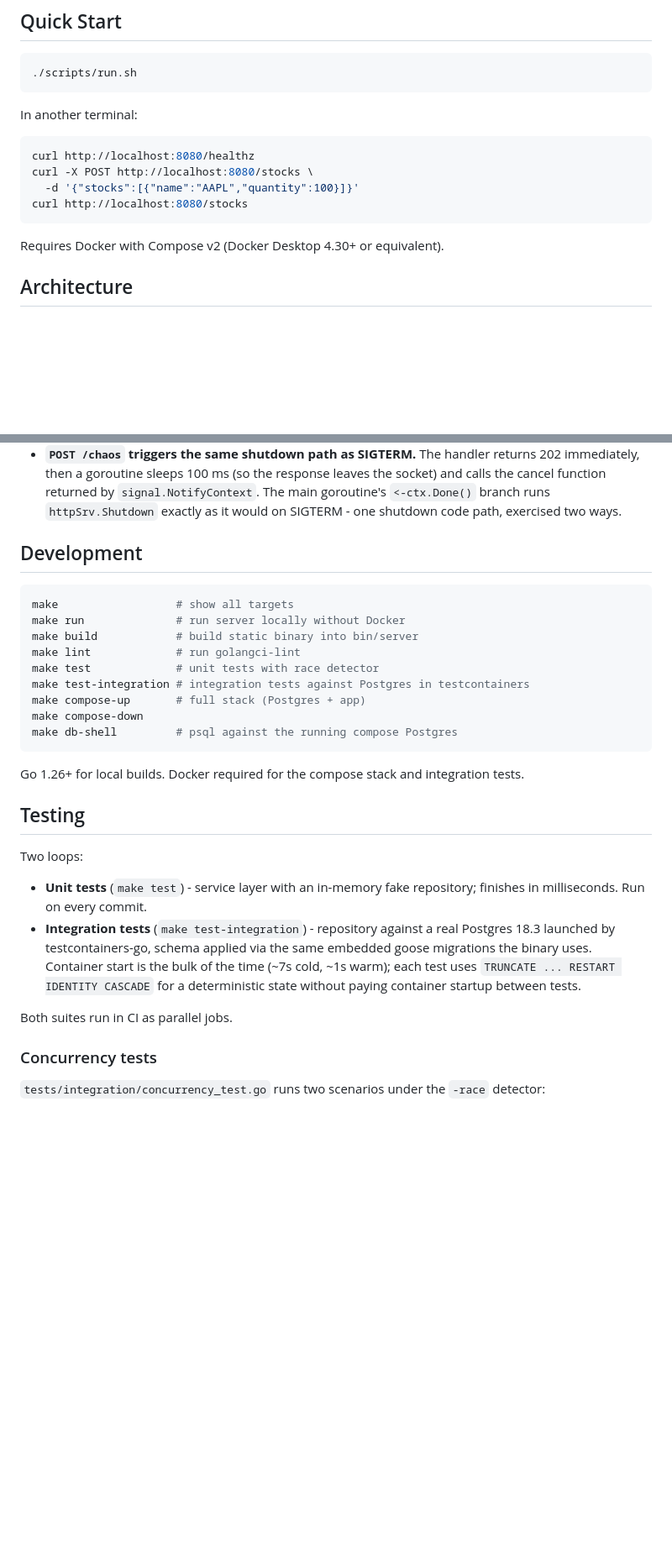
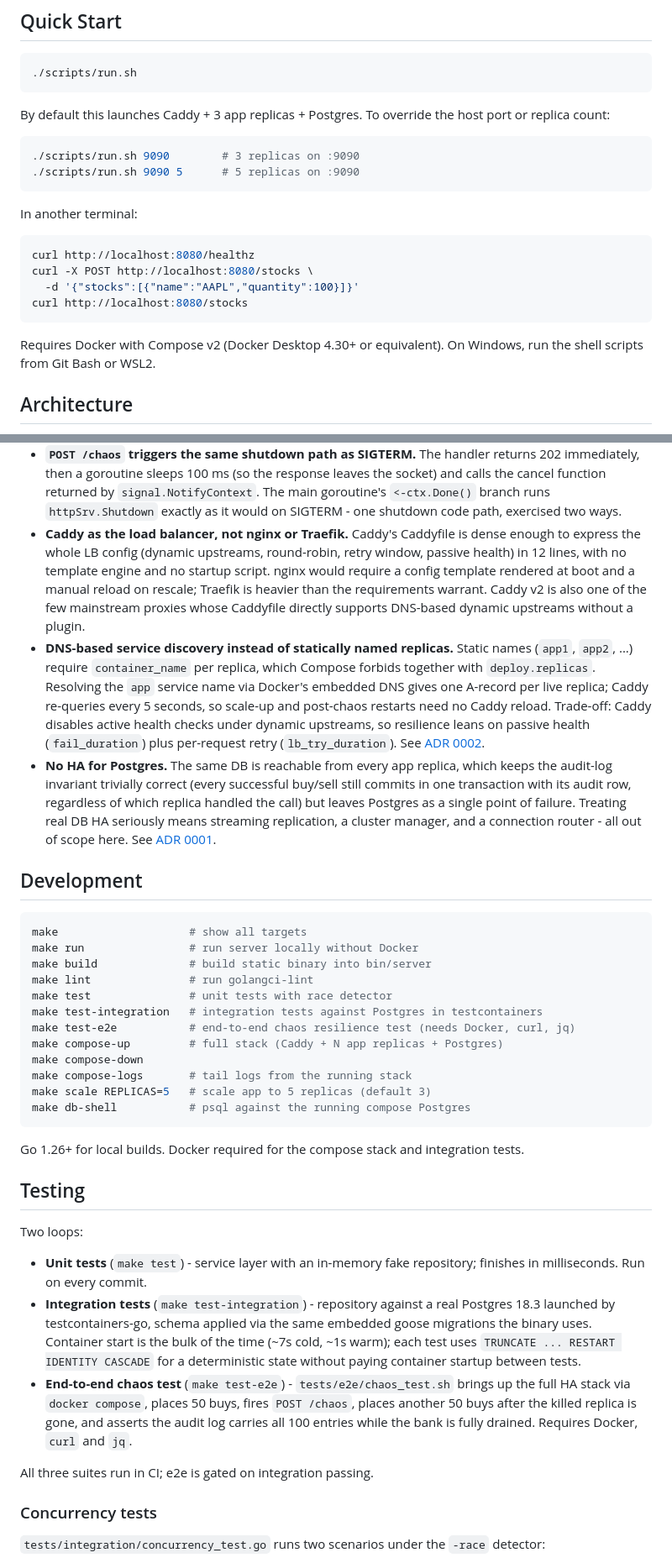
Before and after one commit to Macszym/stock-market-simulator, a Markdown page: README.md, 2 parts joined by grey strips. Shown at 84% size. Drawn GitHub-style; blank space fills up the shorter version.

Commit message:
docs(readme): document HA architecture, replicas, and e2e tests

````diff
--- a/README.md
+++ b/README.md
@@ -10,6 +10,13 @@ REST API simulating a simplified stock exchange with a single bank as the sole l
 ./scripts/run.sh
 ```
 
+By default this launches Caddy + 3 app replicas + Postgres. To override the host port or replica count:
+
+```bash
+./scripts/run.sh 9090        # 3 replicas on :9090
+./scripts/run.sh 9090 5      # 5 replicas on :9090
+```
+
 In another terminal:
 
 ```bash
@@ -19,7 +26,7 @@ curl -X POST http://localhost:8080/stocks \
 curl http://localhost:8080/stocks
 ```
 
-Requires Docker with Compose v2 (Docker Desktop 4.30+ or equivalent).
+Requires Docker with Compose v2 (Docker Desktop 4.30+ or equivalent). On Windows, run the shell scripts from Git Bash or WSL2.
 
 ## Architecture
 
@@ -108,19 +139,25 @@ All error responses share the same shape: `{"error":"human message","code":"STAB
 - **Atomic decrement uses `UPDATE ... WHERE quantity > 0`, not `SELECT ... FOR UPDATE` followed by application-level checks.** The conditional update is atomic at the SQL level; zero rows affected means depletion. A `SELECT FOR UPDATE` is still issued first, but only to distinguish "stock unknown to the bank" (404) from "stock exists but is depleted" (400). Read-Committed isolation is sufficient because the per-row lock and conditional update together prevent lost updates without forcing the retry loops a `Serializable` level would require.
 - **Sell never auto-creates a wallet.** Buy treats the wallet as auto-created on first acquisition (matching the spec). Sell on a missing wallet returns 400 `INSUFFICIENT_WALLET_STOCK` - the same code as sell on an empty holding. There is no meaningful "first sale" without prior state, so the symmetry with buy is intentionally broken.
 - **`POST /chaos` triggers the same shutdown path as SIGTERM.** The handler returns 202 immediately, then a goroutine sleeps 100 ms (so the response leaves the socket) and calls the cancel function returned by `signal.NotifyContext`. The main goroutine's `<-ctx.Done()` branch runs `httpSrv.Shutdown` exactly as it would on SIGTERM - one shutdown code path, exercised two ways.
+- **Caddy as the load balancer, not nginx or Traefik.** Caddy's Caddyfile is dense enough to express the whole LB config (dynamic upstreams, round-robin, retry window, passive health) in 12 lines, with no template engine and no startup script. nginx would require a config template rendered at boot and a manual reload on rescale; Traefik is heavier than the requirements warrant. Caddy v2 is also one of the few mainstream proxies whose Caddyfile directly supports DNS-based dynamic upstreams without a plugin.
+- **DNS-based service discovery instead of statically named replicas.** Static names (`app1`, `app2`, ...) require `container_name` per replica, which Compose forbids together with `deploy.replicas`. Resolving the `app` service name via Docker's embedded DNS gives one A-record per live replica; Caddy re-queries every 5 seconds, so scale-up and post-chaos restarts need no Caddy reload. Trade-off: Caddy disables active health checks under dynamic upstreams, so resilience leans on passive health (`fail_duration`) plus per-request retry (`lb_try_duration`). See [ADR 0002](docs/adr/0002-caddy-dns-discovery.md).
+- **No HA for Postgres.** The same DB is reachable from every app replica, which keeps the audit-log invariant trivially correct (every successful buy/sell still commits in one transaction with its audit row, regardless of which replica handled the call) but leaves Postgres as a single point of failure. Treating real DB HA seriously means streaming replication, a cluster manager, and a connection router - all out of scope here. See [ADR 0001](docs/adr/0001-ha-via-shared-db.md).
 
 ## Development
 
 ```bash
-make                  # show all targets
-make run              # run server locally without Docker
-make build            # build static binary into bin/server
-make lint             # run golangci-lint
-make test             # unit tests with race detector
-make test-integration # integration tests against Postgres in testcontainers
-make compose-up       # full stack (Postgres + app)
+make                    # show all targets
+make run                # run server locally without Docker
+make build              # build static binary into bin/server
+make lint               # run golangci-lint
+make test               # unit tests with race detector
+make test-integration   # integration tests against Postgres in testcontainers
+make test-e2e           # end-to-end chaos resilience test (needs Docker, curl, jq)
+make compose-up         # full stack (Caddy + N app replicas + Postgres)
 make compose-down
-make db-shell         # psql against the running compose Postgres
+make compose-logs       # tail logs from the running stack
+make scale REPLICAS=5   # scale app to 5 replicas (default 3)
+make db-shell           # psql against the running compose Postgres
 ```
 
 Go 1.26+ for local builds. Docker required for the compose stack and integration tests.
@@ -131,8 +168,9 @@ Two loops:
 
 - **Unit tests** (`make test`) - service layer with an in-memory fake repository; finishes in milliseconds. Run on every commit.
 - **Integration tests** (`make test-integration`) - repository against a real Postgres 18.3 launched by testcontainers-go, schema applied via the same embedded goose migrations the binary uses. Container start is the bulk of the time (~7s cold, ~1s warm); each test uses `TRUNCATE ... RESTART IDENTITY CASCADE` for a deterministic state without paying container startup between tests.
+- **End-to-end chaos test** (`make test-e2e`) - `tests/e2e/chaos_test.sh` brings up the full HA stack via `docker compose`, places 50 buys, fires `POST /chaos`, places another 50 buys after the killed replica is gone, and asserts the audit log carries all 100 entries while the bank is fully drained. Requires Docker, `curl` and `jq`.
 
-Both suites run in CI as parallel jobs.
+All three suites run in CI; e2e is gated on integration passing.
 
 ### Concurrency tests
 
````
Also changed, not shown: other parts of README.md (+25 -1 lines).
